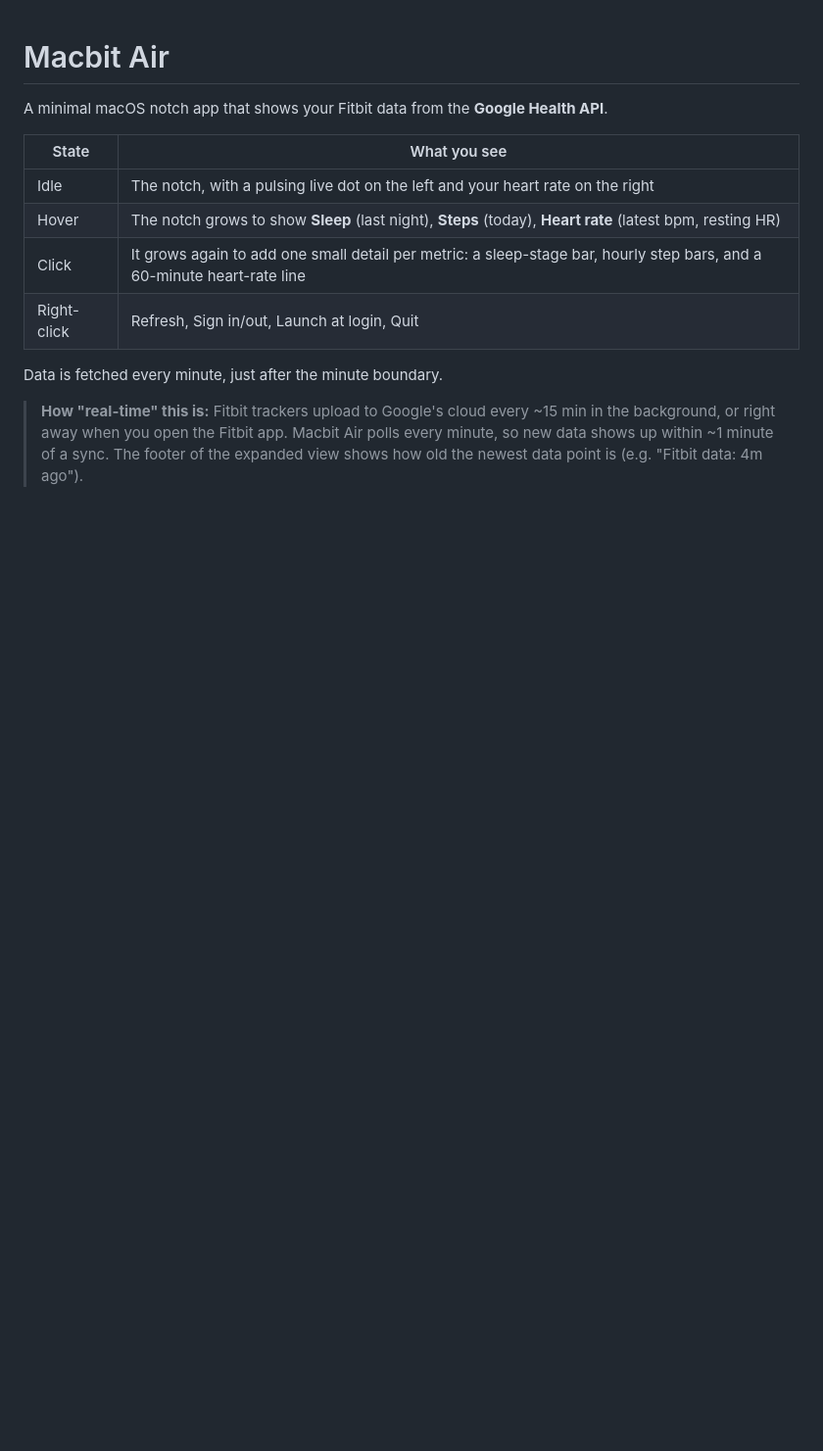
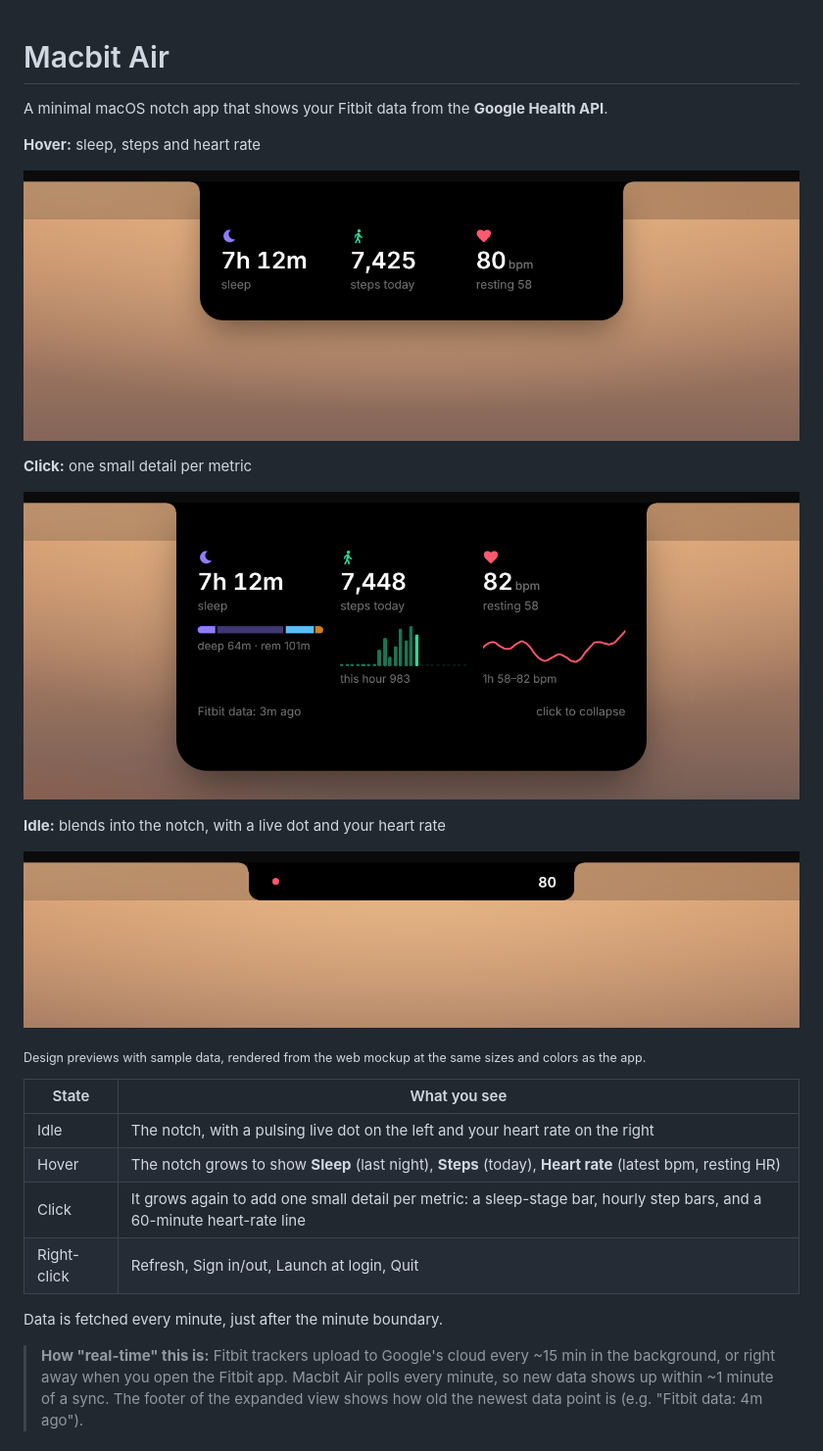
Before and after one commit to rohankokkula/macbit-air, a Markdown page: README.md, the part around the change. Shown at 98% size. GitHub-like rendering; pictures changed too: docs/notch-expanded.png (added), docs/notch-hover.png (added), docs/notch-idle.png (added); blank space fills up the shorter version.

Commit message:
Add design screenshots to README
Co-Authored-By: Claude Opus 5.5 <noreply@anthropic.com>
Claude-Session: https://claude.ai/code/session_011Fuw5iMpPoMQzcdja1QoYa

```diff
--- a/README.md
+++ b/README.md
@@ -1,6 +1,20 @@
 # Macbit Air
 
 A minimal macOS notch app that shows your Fitbit data from the **Google Health API**.
+
+**Hover:** sleep, steps and heart rate
+
+![Hover state: sleep 7h 12m, 7,425 steps today, 80 bpm with resting 58](docs/notch-hover.png)
+
+**Click:** one small detail per metric
+
+![Expanded state: sleep stages bar, hourly step bars and a one-hour heart-rate line](docs/notch-expanded.png)
+
+**Idle:** blends into the notch, with a live dot and your heart rate
+
+![Idle state: black notch with a red live dot and 80 on the right](docs/notch-idle.png)
+
+<sub>Design previews with sample data, rendered from the web mockup at the same sizes and colors as the app.</sub>
 
 | State | What you see |
 |---|---|
```
